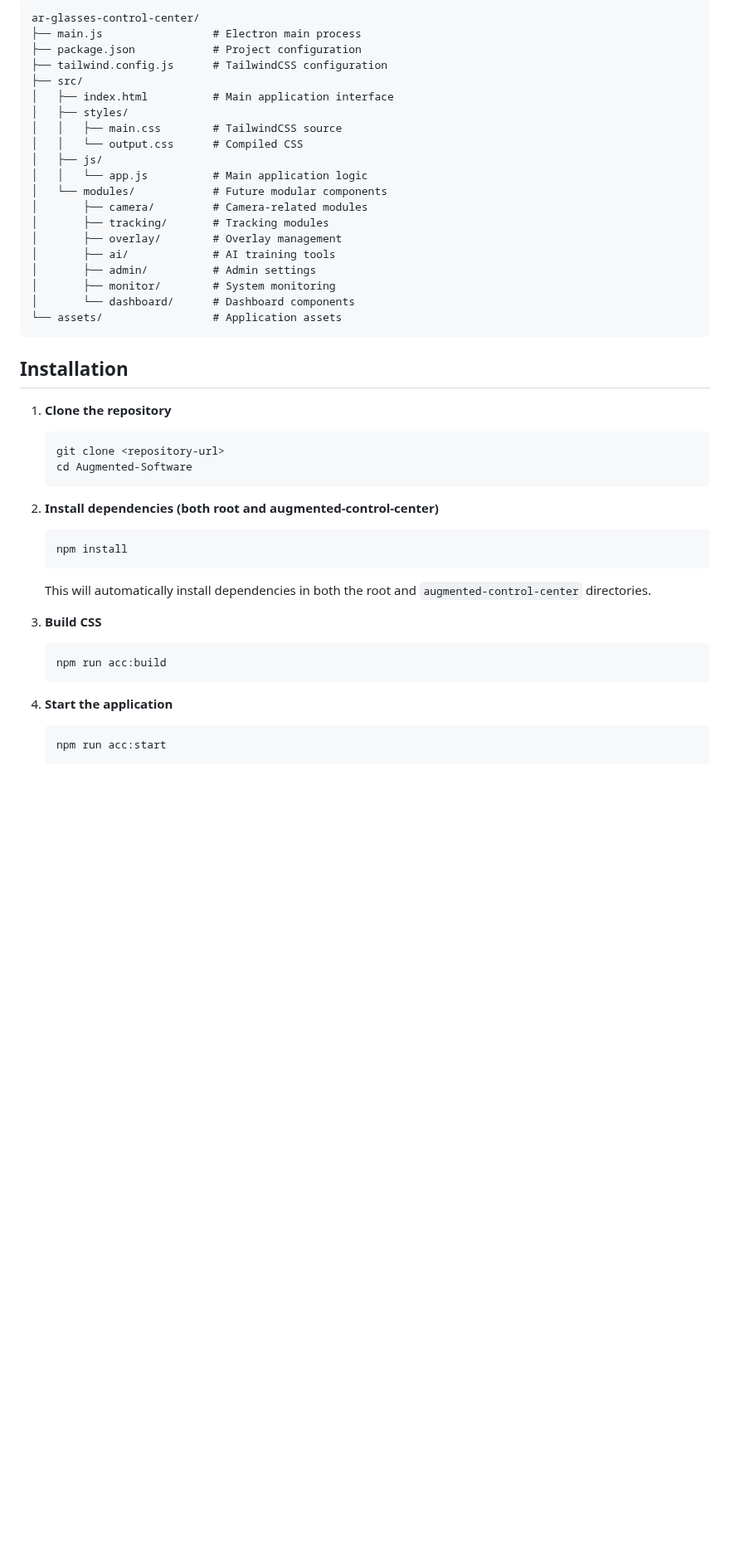
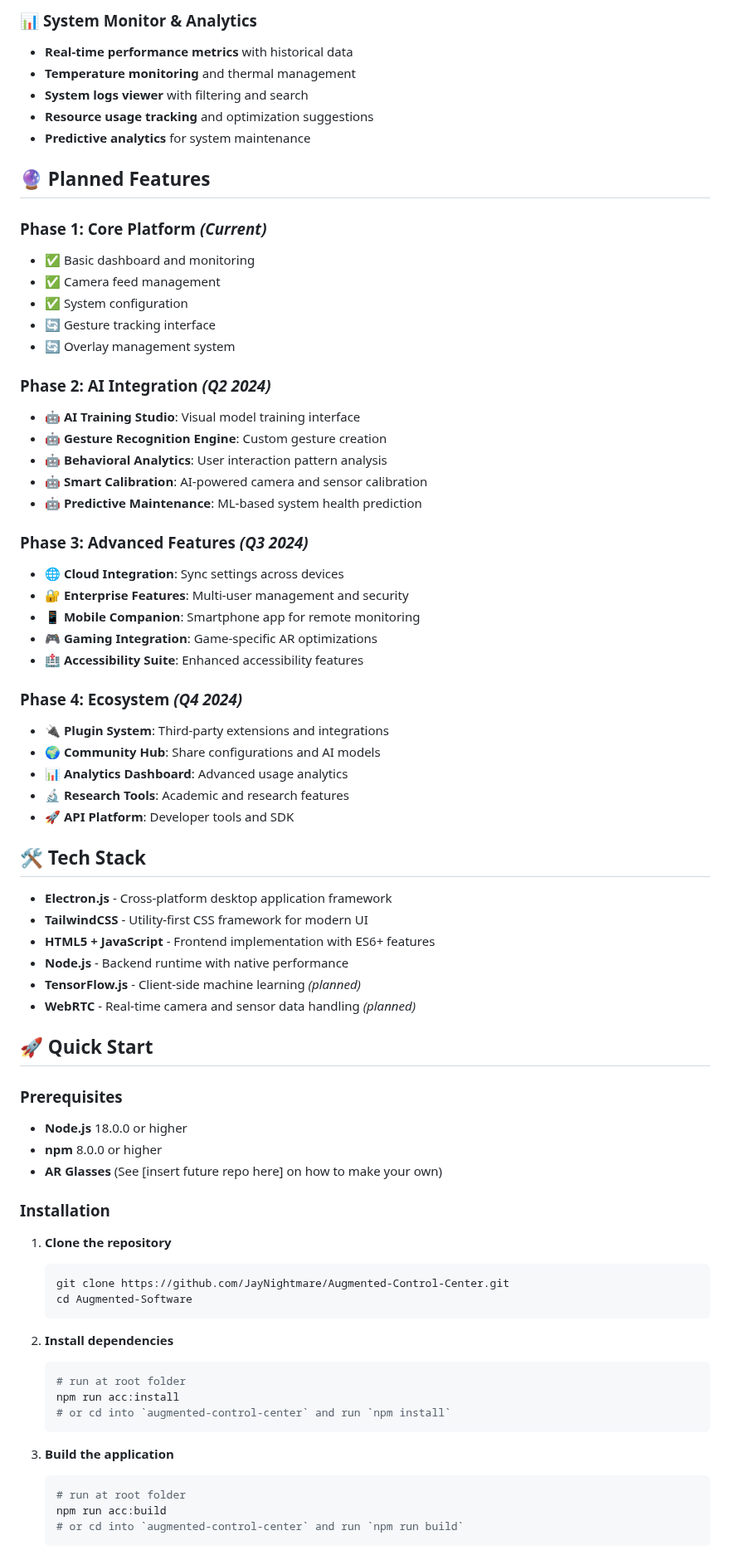
Before and after one commit to JayNightmare/Augmented-Control-Center, a Markdown page: README.md, the part around one of its changes. Shown at 83% size. Rendered like a GitHub page; blank space fills up the shorter version.

````diff
--- a/README.md
+++ b/README.md
@@ -61,48 +70,76 @@ A modular desktop application built with Electron.js and TailwindCSS for control
 
-```
-ar-glasses-control-center/
-├── main.js                 # Electron main process
-├── package.json            # Project configuration
-├── tailwind.config.js      # TailwindCSS configuration
-├── src/
-│   ├── index.html          # Main application interface
-│   ├── styles/
-│   │   ├── main.css        # TailwindCSS source
-│   │   └── output.css      # Compiled CSS
-│   ├── js/
-│   │   └── app.js          # Main application logic
-│   └── modules/            # Future modular components
-│       ├── camera/         # Camera-related modules
-│       ├── tracking/       # Tracking modules
-│       ├── overlay/        # Overlay management
-│       ├── ai/             # AI training tools
-│       ├── admin/          # Admin settings
-│       ├── monitor/        # System monitoring
-│       └── dashboard/      # Dashboard components
-└── assets/                 # Application assets
-```
+### 📊 **System Monitor & Analytics**
+- **Real-time performance metrics** with historical data
+- **Temperature monitoring** and thermal management
+- **System logs viewer** with filtering and search
+- **Resource usage tracking** and optimization suggestions
+- **Predictive analytics** for system maintenance
 
-## Installation
+## 🔮 Planned Features
+
+### **Phase 1: Core Platform** *(Current)*
+- ✅ Basic dashboard and monitoring
+- ✅ Camera feed management
+- ✅ System configuration
+- 🔄 Gesture tracking interface
+- 🔄 Overlay management system
+
+### **Phase 2: AI Integration** *(Q2 2024)*
+- 🤖 **AI Training Studio**: Visual model training interface
+- 🤖 **Gesture Recognition Engine**: Custom gesture creation
+- 🤖 **Behavioral Analytics**: User interaction pattern analysis
+- 🤖 **Smart Calibration**: AI-powered camera and sensor calibration
+- 🤖 **Predictive Maintenance**: ML-based system health prediction
+
+### **Phase 3: Advanced Features** *(Q3 2024)*
+- 🌐 **Cloud Integration**: Sync settings across devices
+- 🔐 **Enterprise Features**: Multi-user management and security
+- 📱 **Mobile Companion**: Smartphone app for remote monitoring
+- 🎮 **Gaming Integration**: Game-specific AR optimizations
+- 🏥 **Accessibility Suite**: Enhanced accessibility features
+
+### **Phase 4: Ecosystem** *(Q4 2024)*
+- 🔌 **Plugin System**: Third-party extensions and integrations
+- 🌍 **Community Hub**: Share configurations and AI models
+- 📊 **Analytics Dashboard**: Advanced usage analytics
+- 🔬 **Research Tools**: Academic and research features
+- 🚀 **API Platform**: Developer tools and SDK
+
+## 🛠️ Tech Stack
+
+- **Electron.js** - Cross-platform desktop application framework
+- **TailwindCSS** - Utility-first CSS framework for modern UI
+- **HTML5 + JavaScript** - Frontend implementation with ES6+ features
+- **Node.js** - Backend runtime with native performance
+- **TensorFlow.js** - Client-side machine learning *(planned)*
+- **WebRTC** - Real-time camera and sensor data handling *(planned)*
+
+## 🚀 Quick Start
+
+### Prerequisites
+- **Node.js** 18.0.0 or higher
+- **npm** 8.0.0 or higher
+- **AR Glasses** (See [insert future repo here] on how to make your own)
+
+### Installation
 
 1. **Clone the repository**
    ```bash
-   git clone <repository-url>
+   git clone https://github.com/JayNightmare/Augmented-Control-Center.git
    cd Augmented-Software
    ```
 
-2. **Install dependencies (both root and augmented-control-center)**
+2. **Install dependencies**
    ```bash
-   npm install
-   ```
-   This will automatically install dependencies in both the root and `augmented-control-center` directories.
-
-3. **Build CSS**
-   ```bash
-   npm run acc:build
+   # run at root folder
+   npm run acc:install
+   # or cd into `augmented-control-center` and run `npm install`
    ```
 
-4. **Start the application**
+3. **Build the application**
    ```bash
-   npm run acc:start
+   # run at root folder
+   npm run acc:build
+   # or cd into `augmented-control-center` and run `npm run build`
    ```
 
````
Also changed, not shown: other parts of README.md (+134 -146 lines).
